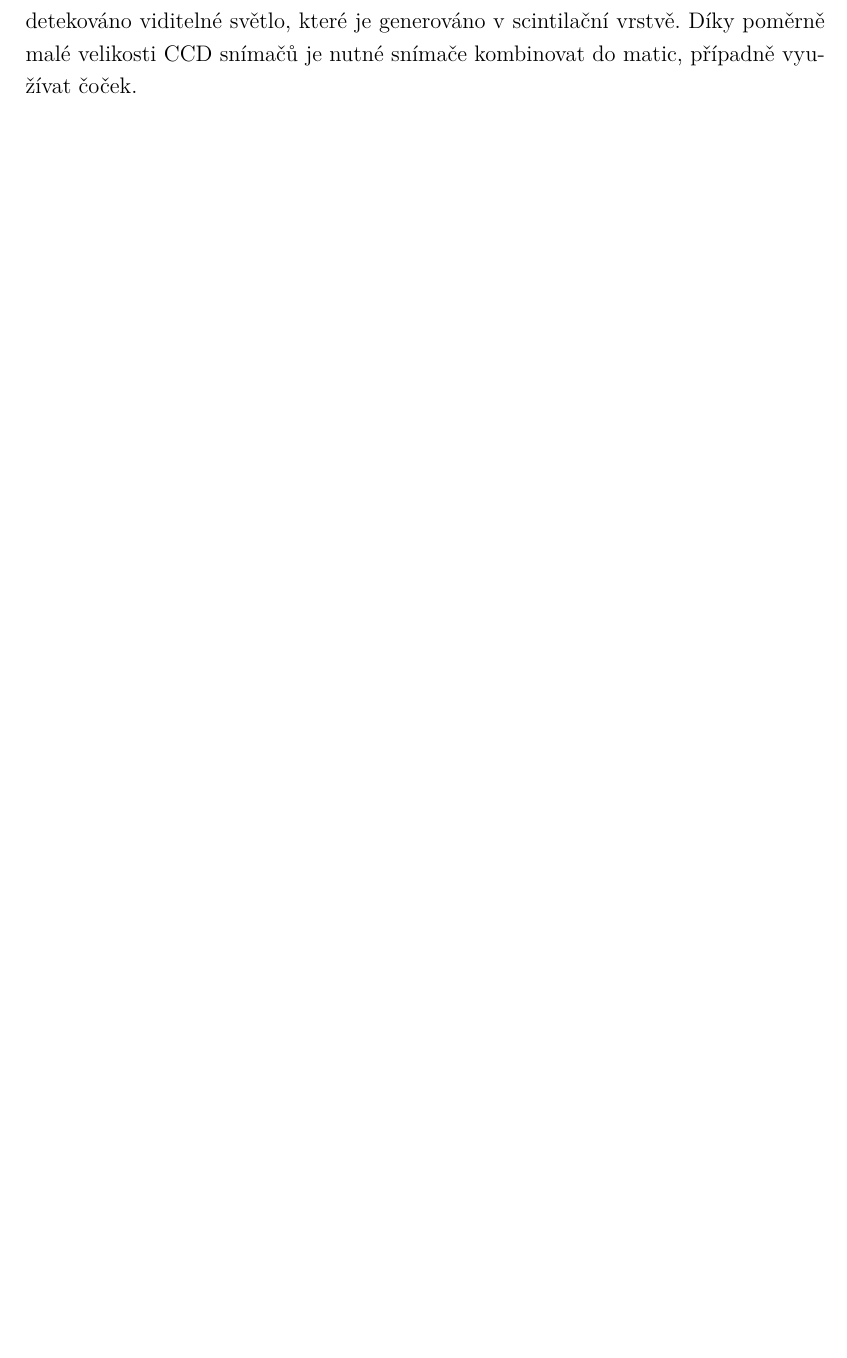
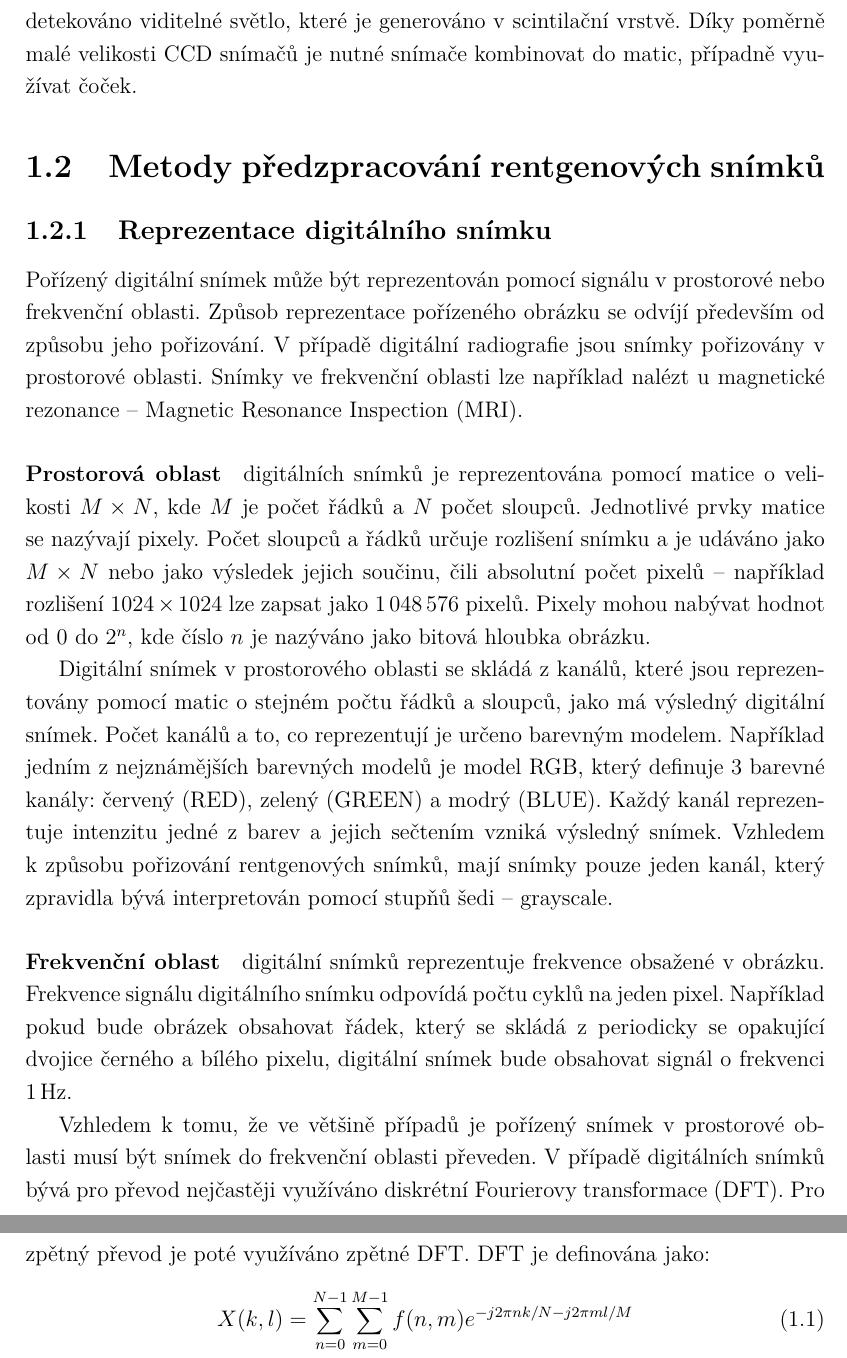
Before and after one commit to petrchmelar/master-thesis, a LaTeX thesis (sablona-prace.tex, which reads text/reseni.tex): part of page 26 of 36 before the commit and two parts of pages 26 and 27 of 37 after it, the two joined at a grey line, cut so that both start at the same text, the shorter picture padded with empty space. Compiled offline with pdfLaTeX.

Commit message:
Add Preprocesing section with spatial and frequency domain paragraphs

```diff
--- a/text/reseni.tex
+++ b/text/reseni.tex
@@ -206,3 +206,21 @@ využívá scintilační vrstvy k převodu rentgenového záření na světelné
 V případě, že je jako detekční vrstva využíváno \zk{zk:TFT} matice, musí být pod scintilační vrstvu přidána vrstva detekující světelné záření. Taková vrstva je nejčastěji tvořena foto-diodovým polem. Elektrická energie generována foto-diodovým polem je poté ukládána pomocí kondenzátorů \zk{zk:TFT} matice a následně  čtena AD převodníkem.
 
 Detekční vrstva může být také realizována pomocí \zkratka{zk:CCD}. V tomto případě je pomocí \zk{zk:CCD} detektorů přímo detekováno viditelné světlo, které je generováno v scintilační vrstvě. Díky poměrně malé velikosti \zk{zk:CCD} snímačů je nutné snímače kombinovat do matic, případně využívat čoček.
+
+\section{Metody předzpracování rentgenových snímků}
+
+\subsection{Reprezentace digitálního snímku}
+Pořízený digitální snímek může být reprezentován pomocí signálu v prostorové nebo frekvenční oblasti. Způsob reprezentace pořízeného obrázku se odvíjí především od způsobu jeho pořizování. V případě digitální radiografie jsou snímky pořizovány v prostorové oblasti. Snímky ve frekvenční oblasti lze například nalézt u magnetické rezonance -- Magnetic Resonance Inspection (MRI).
+
+\paragraph{Prostorová oblast}
+digitálních snímků je reprezentována pomocí matice o velikosti $M \times N$, kde $M$ je počet řádků a $N$ počet sloupců. Jednotlivé prvky matice se nazývají pixely. Počet sloupců a řádků určuje rozlišení snímku a je udáváno jako $M \times N$ nebo jako výsledek jejich součinu, čili absolutní počet pixelů -- například rozlišení $1024 \times 1024$ lze zapsat jako \num{1048576} pixelů.  Pixely mohou nabývat hodnot od 0 do $2^{n}$, kde číslo $n$ je nazýváno jako bitová hloubka obrázku.
+
+Digitální snímek v prostorového oblasti se skládá z kanálů, které jsou reprezentovány pomocí matic o stejném počtu řádků a sloupců, jako má výsledný digitální snímek. Počet kanálů a to, co reprezentují je určeno barevným modelem. Například jedním z nejznámějších barevných modelů je model RGB, který definuje 3 barevné kanály: červený (RED), zelený (GREEN) a modrý (BLUE). Každý kanál reprezentuje intenzitu jedné z barev a jejich sečtením vzniká výsledný snímek. Vzhledem k způsobu pořizování rentgenových snímků, mají snímky pouze jeden kanál, který zpravidla bývá interpretován pomocí stupňů šedi -- grayscale.
+
+\paragraph{Frekvenční oblast}
+digitální snímků reprezentuje frekvence obsažené v obrázku. Frekvence signálu digitálního snímku odpovídá počtu cyklů na jeden pixel. Například pokud bude obrázek obsahovat řádek, který se skládá z periodicky se opakující dvojice černého a bílého pixelu, digitální snímek bude obsahovat signál o frekvenci \SI{1}{\hertz}.
+
+Vzhledem k tomu, že ve většině případů je pořízený snímek v prostorové oblasti musí být snímek do frekvenční oblasti převeden. V případě digitálních snímků bývá pro převod nejčastěji využíváno diskrétní Fourierovy transformace (DFT). Pro zpětný převod je poté využíváno zpětné DFT. DFT je definována jako:
+\begin{equation}
+X(k,l)=\sum_{n=0}^{N-1} \sum_{m=0}^{M-1} f(n,m) e^{-j2\pi nk/N - j2\pi ml/M}
+\end{equation}
```
Also changed, not shown: text/literatura.bib (+1 -4 lines), text/zkratky.tex (+8 -0 lines).
